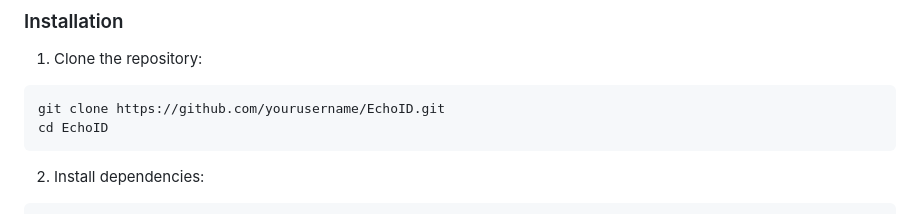
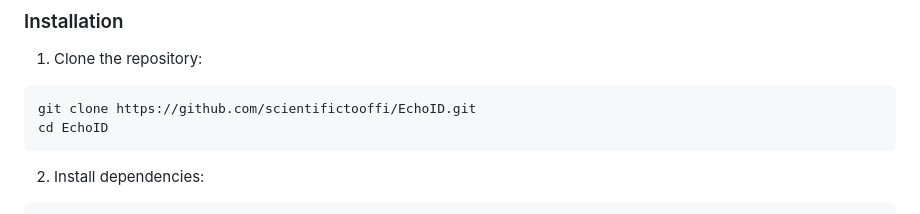
Before and after one commit to scientifictooffi/EchoID, a Markdown page: README.md, the part around the change. Drawn GitHub-style.

````diff
--- a/README.md
+++ b/README.md
@@ -40,7 +40,7 @@ EchoID/
 1. Clone the repository:
 
 ```bash
-git clone https://github.com/yourusername/EchoID.git
+git clone https://github.com/scientifictooffi/EchoID.git
 cd EchoID
 ```
 
````
